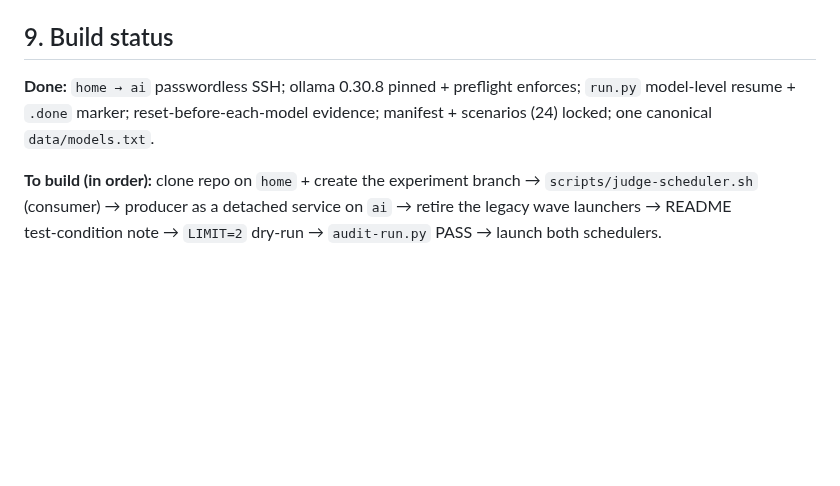
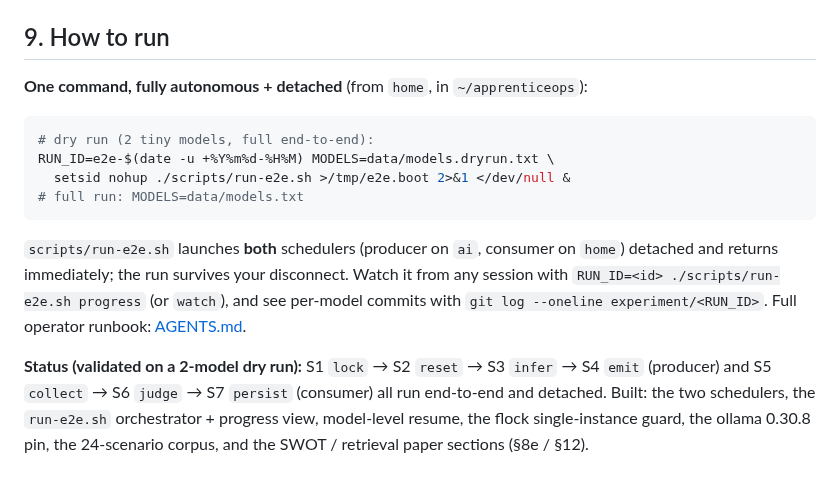
Before and after one commit to dragoshont/apprenticeops, a Markdown page: docs/EXPERIMENT-PIPELINE.md, the part around the change. GitHub-like rendering; blank space fills up the shorter version.

Commit message:
docs: persist the run instructions — AGENTS.md operator runbook (one-command autonomous detached launch, progress, stop/restart, gotchas) + EXPERIMENT-PIPELINE.md §9 How to run

````diff
--- a/docs/EXPERIMENT-PIPELINE.md
+++ b/docs/EXPERIMENT-PIPELINE.md
@@ -187,13 +187,25 @@ Both schedulers write a **status file** + heartbeat so a check never disturbs th
 - **Scheduler mechanism:** detached `nohup` loops with PID/lock + status files now;
   can be promoted to `systemd` units for auto‑restart on reboot. *(default: nohup)*
 
-## 9. Build status
+## 9. How to run
 
-**Done:** `home → ai` passwordless SSH; ollama 0.30.8 pinned + preflight enforces;
-`run.py` model‑level resume + `.done` marker; reset‑before‑each‑model evidence;
-manifest + scenarios (24) locked; one canonical `data/models.txt`.
+**One command, fully autonomous + detached** (from `home`, in `~/apprenticeops`):
 
-**To build (in order):** clone repo on `home` + create the experiment branch →
-`scripts/judge-scheduler.sh` (consumer) → producer as a detached service on `ai` →
-retire the legacy wave launchers → README test‑condition note → `LIMIT=2` dry‑run →
-`audit-run.py` PASS → launch both schedulers.
+```bash
+# dry run (2 tiny models, full end-to-end):
+RUN_ID=e2e-$(date -u +%Y%m%d-%H%M) MODELS=data/models.dryrun.txt \
+  setsid nohup ./scripts/run-e2e.sh >/tmp/e2e.boot 2>&1 </dev/null &
+# full run: MODELS=data/models.txt
+```
+
+`scripts/run-e2e.sh` launches **both** schedulers (producer on `ai`, consumer on
+`home`) detached and returns immediately; the run survives your disconnect. Watch it
+from any session with `RUN_ID=<id> ./scripts/run-e2e.sh progress` (or `watch`), and see
+per-model commits with `git log --oneline experiment/<RUN_ID>`. Full operator runbook:
+[AGENTS.md](../AGENTS.md).
+
+**Status (validated on a 2-model dry run):** S1 `lock` → S2 `reset` → S3 `infer` →
+S4 `emit` (producer) and S5 `collect` → S6 `judge` → S7 `persist` (consumer) all run
+end-to-end and detached. Built: the two schedulers, the `run-e2e.sh` orchestrator +
+progress view, model-level resume, the flock single-instance guard, the ollama 0.30.8
+pin, the 24-scenario corpus, and the SWOT / retrieval paper sections (§8e / §12).
````
Also changed, not shown: AGENTS.md (added, +93 -0 lines).
